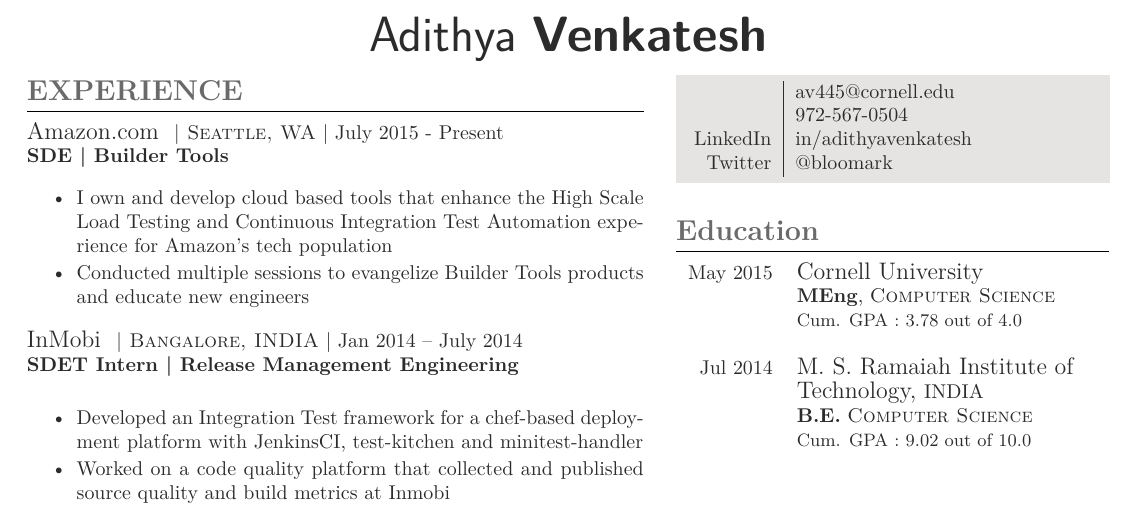
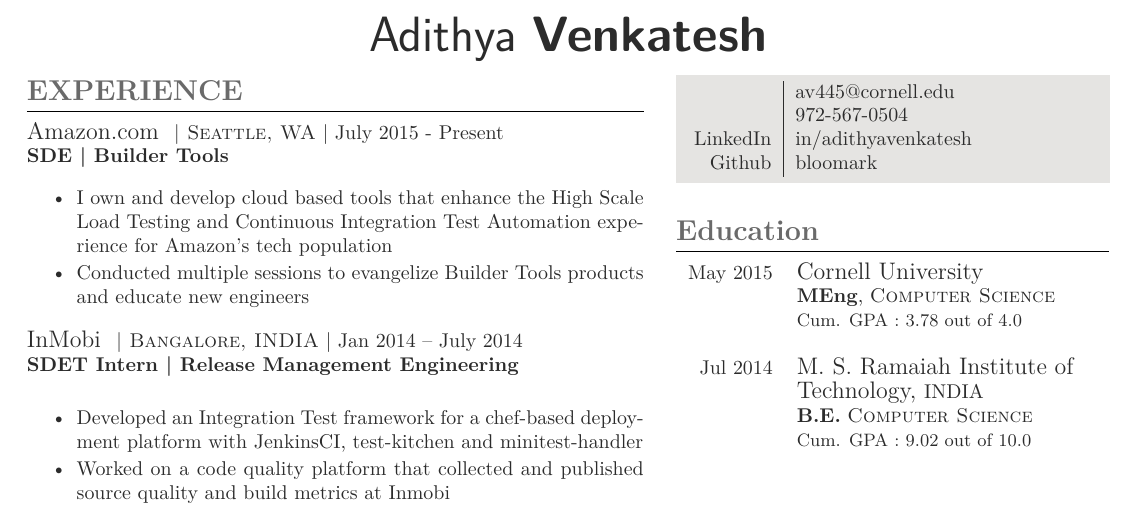
Before and after one commit to bloomark/resume, a LaTeX CV (cv_3.tex): part of the page, cut so that both start at the same text. The pictures show the PDF file cv_3.pdf that the author committed with the source.

Commit message:
Minor changes

```diff
--- a/cv_3.tex
+++ b/cv_3.tex
@@ -176,7 +176,7 @@
 \raisebox{-1pt}{\Letter} & \href{mailto:av445@cornell.edu}{av445@cornell.edu} \\ % Email address
 \raisebox{-3pt}{\Mobilefone} & 972-567-0504 \\ % Phone number
 LinkedIn & \href{https://www.linkedin.com/in/adithyavenkatesh}{\custombold{in/adithyavenkatesh}} \\
-Twitter & \href{https://twitter.com/bloomark}{\custombold{@bloomark}} \\
+Github & \href{https://github.com/bloomark}{\custombold{bloomark}} \\
 \end{tabular}
 }
 }\\[10pt]
```
Also changed, not shown: cv_3.pdf, cv_3.tex (3 more changed lines).
